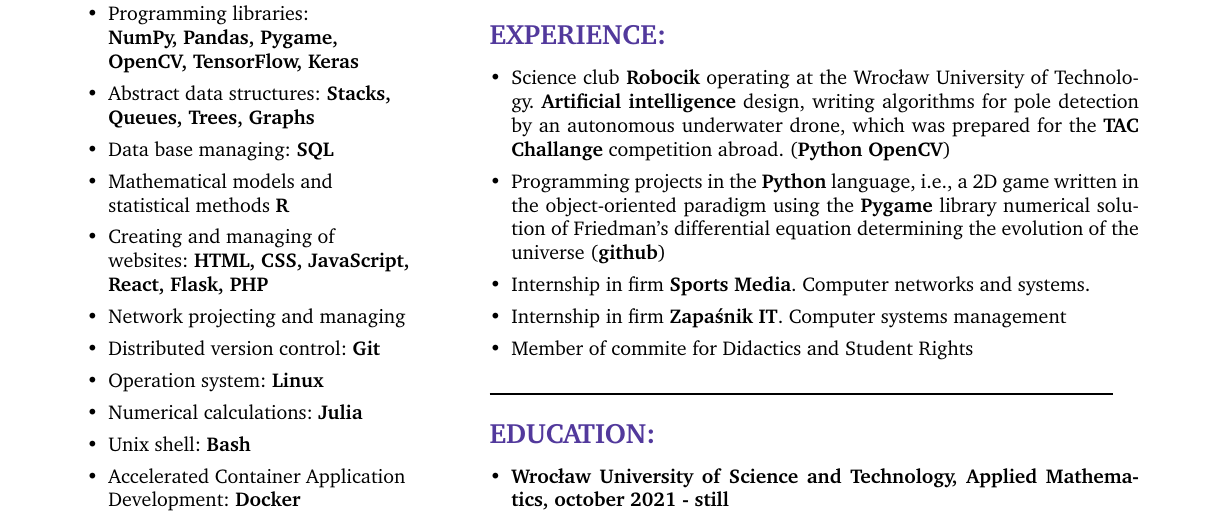
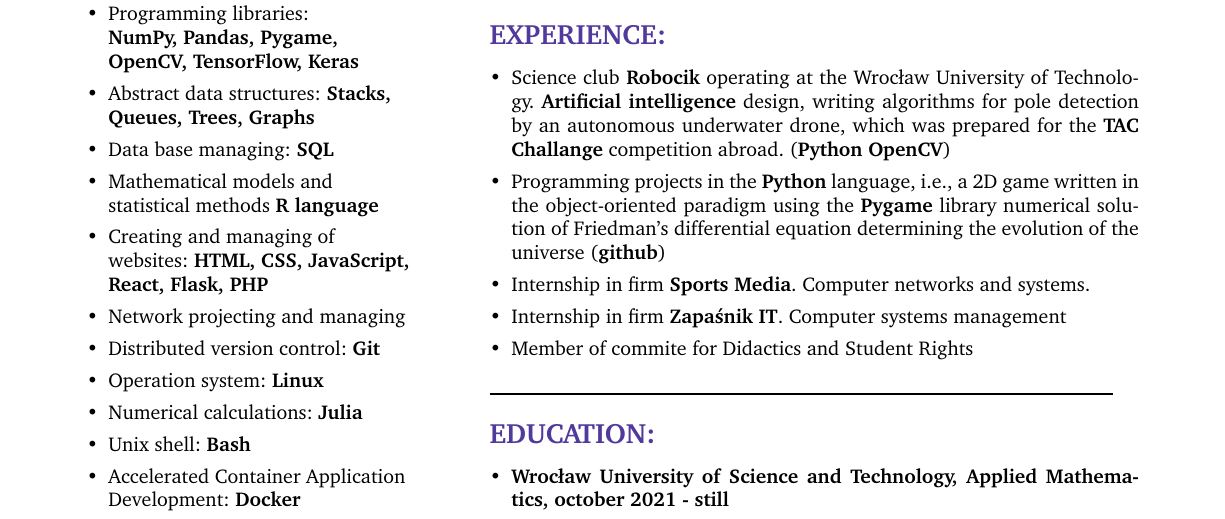
Before and after one commit to Vexus1/cv, a LaTeX CV (cv_adrian_galik_eng.tex): part of the page, cut so that both start at the same text. Compiled offline with pdfLaTeX.

Commit message:
precising R language ability

```diff
--- a/cv_adrian_galik_eng.tex
+++ b/cv_adrian_galik_eng.tex
@@ -38,7 +38,7 @@
             \item Abstract data structures: \textbf{Stacks, Queues, Trees, Graphs}
             % \item Algorithmics
             \item Data base managing: \textbf{SQL}
-            \item Mathematical models and \\ statistical methods \textbf{R}
+            \item Mathematical models and \\ statistical methods \textbf{R language}
             \item Creating and managing of \\ websites: \textbf{HTML, CSS, JavaScript, React, Flask, PHP}
             % \item Applications of differential \\ equations
             \item Network projecting and managing
```
Also changed, not shown: cv_adrian_galik.tex (+1 -1 lines), cv_adrian_galik.pdf, cv_adrian_galik_eng.pdf, 8 other files.
